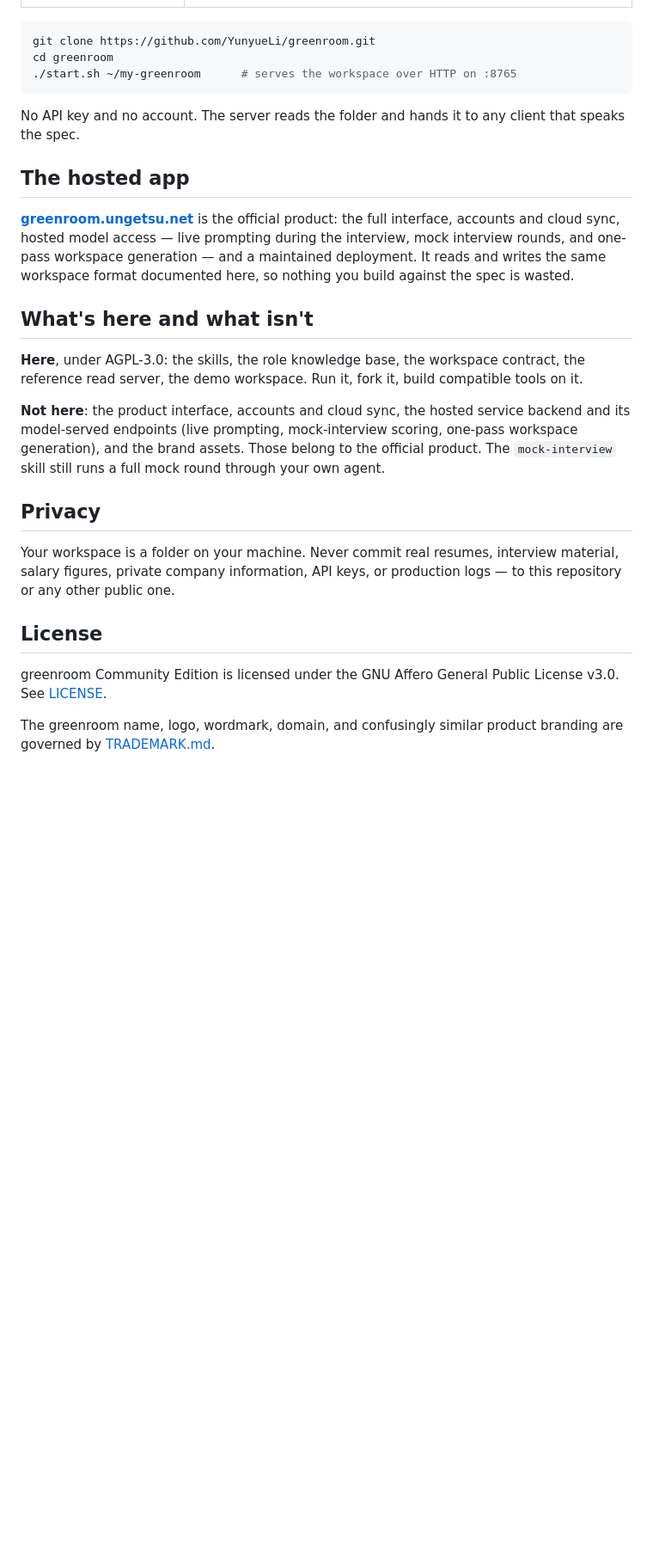
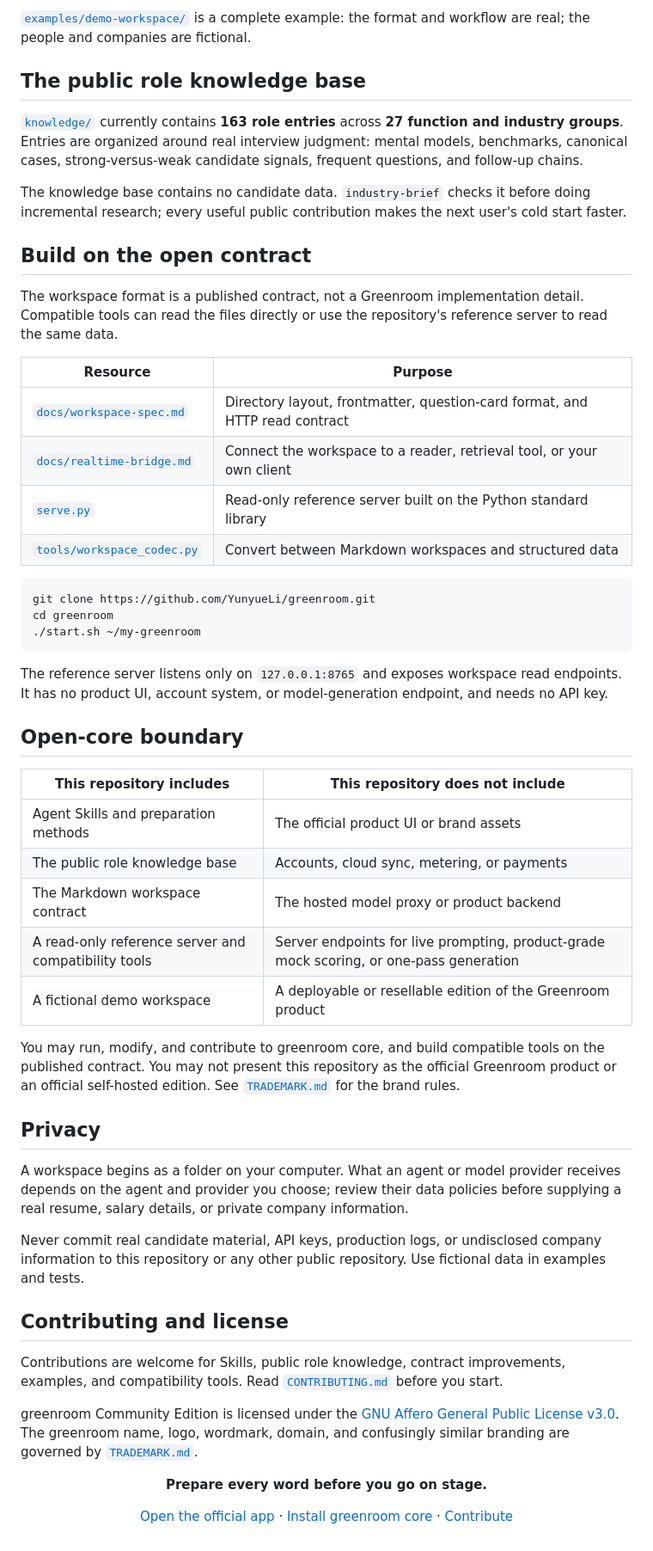
Before and after one commit to YunyueLi/greenroom, a Markdown page: README.md, the part around one of its changes. Shown at 86% size. Drawn GitHub-style; blank space fills up the shorter version.

````diff
--- a/README.md
+++ b/README.md
@@ -108,28 +127,58 @@ The workspace format is a published contract, not an internal detail. Anything t
+[`examples/demo-workspace/`](examples/demo-workspace/) is a complete example: the format and workflow are real; the people and companies are fictional.
+
+## The public role knowledge base
+
+[`knowledge/`](knowledge/) currently contains **163 role entries** across **27 function and industry groups**. Entries are organized around real interview judgment: mental models, benchmarks, canonical cases, strong-versus-weak candidate signals, frequent questions, and follow-up chains.
+
+The knowledge base contains no candidate data. `industry-brief` checks it before doing incremental research; every useful public contribution makes the next user's cold start faster.
+
+## Build on the open contract
+
+The workspace format is a published contract, not a Greenroom implementation detail. Compatible tools can read the files directly or use the repository's reference server to read the same data.
+
+| Resource | Purpose |
+| --- | --- |
+| [`docs/workspace-spec.md`](docs/workspace-spec.md) | Directory layout, frontmatter, question-card format, and HTTP read contract |
+| [`docs/realtime-bridge.md`](docs/realtime-bridge.md) | Connect the workspace to a reader, retrieval tool, or your own client |
+| [`serve.py`](serve.py) | Read-only reference server built on the Python standard library |
+| [`tools/workspace_codec.py`](tools/workspace_codec.py) | Convert between Markdown workspaces and structured data |
 
 ```bash
 git clone https://github.com/YunyueLi/greenroom.git
 cd greenroom
-./start.sh ~/my-greenroom      # serves the workspace over HTTP on :8765
+./start.sh ~/my-greenroom
 ```
 
-No API key and no account. The server reads the folder and hands it to any client that speaks the spec.
+The reference server listens only on `127.0.0.1:8765` and exposes workspace read endpoints. It has no product UI, account system, or model-generation endpoint, and needs no API key.
 
-## The hosted app
+## Open-core boundary
 
-**[greenroom.ungetsu.net](https://greenroom.ungetsu.net/)** is the official product: the full interface, accounts and cloud sync, hosted model access — live prompting during the interview, mock interview rounds, and one-pass workspace generation — and a maintained deployment. It reads and writes the same workspace format documented here, so nothing you build against the spec is wasted.
+| **This repository includes** | **This repository does not include** |
+| --- | --- |
+| Agent Skills and preparation methods | The official product UI or brand assets |
+| The public role knowledge base | Accounts, cloud sync, metering, or payments |
+| The Markdown workspace contract | The hosted model proxy or product backend |
+| A read-only reference server and compatibility tools | Server endpoints for live prompting, product-grade mock scoring, or one-pass generation |
+| A fictional demo workspace | A deployable or resellable edition of the Greenroom product |
 
-## What's here and what isn't
-
-**Here**, under AGPL-3.0: the skills, the role knowledge base, the workspace contract, the reference read server, the demo workspace. Run it, fork it, build compatible tools on it.
-
-**Not here**: the product interface, accounts and cloud sync, the hosted service backend and its model-served endpoints (live prompting, mock-interview scoring, one-pass workspace generation), and the brand assets. Those belong to the official product. The `mock-interview` skill still runs a full mock round through your own agent.
+You may run, modify, and contribute to greenroom core, and build compatible tools on the published contract. You may not present this repository as the official Greenroom product or an official self-hosted edition. See [`TRADEMARK.md`](TRADEMARK.md) for the brand rules.
 
 ## Privacy
 
-Your workspace is a folder on your machine. Never commit real resumes, interview material, salary figures, private company information, API keys, or production logs — to this repository or any other public one.
+A workspace begins as a folder on your computer. What an agent or model provider receives depends on the agent and provider you choose; review their data policies before supplying a real resume, salary details, or private company information.
 
-## License
+Never commit real candidate material, API keys, production logs, or undisclosed company information to this repository or any other public repository. Use fictional data in examples and tests.
 
-greenroom Community Edition is licensed under the GNU Affero General Public License v3.0. See [LICENSE](LICENSE).
+## Contributing and license
 
-The greenroom name, logo, wordmark, domain, and confusingly similar product branding are governed by [TRADEMARK.md](TRADEMARK.md).
+Contributions are welcome for Skills, public role knowledge, contract improvements, examples, and compatibility tools. Read [`CONTRIBUTING.md`](CONTRIBUTING.md) before you start.
+
+greenroom Community Edition is licensed under the [GNU Affero General Public License v3.0](LICENSE). The greenroom name, logo, wordmark, domain, and confusingly similar branding are governed by [`TRADEMARK.md`](TRADEMARK.md).
+
+<div align="center">
+
+**Prepare every word before you go on stage.**
+
+[Open the official app](https://greenroom.ungetsu.net/) · [Install greenroom core](#start-in-30-seconds) · [Contribute](CONTRIBUTING.md)
+
+</div>
````
Also changed, not shown: other parts of README.md (+87 -68 lines), README.zh-CN.md (+130 -81 lines).
